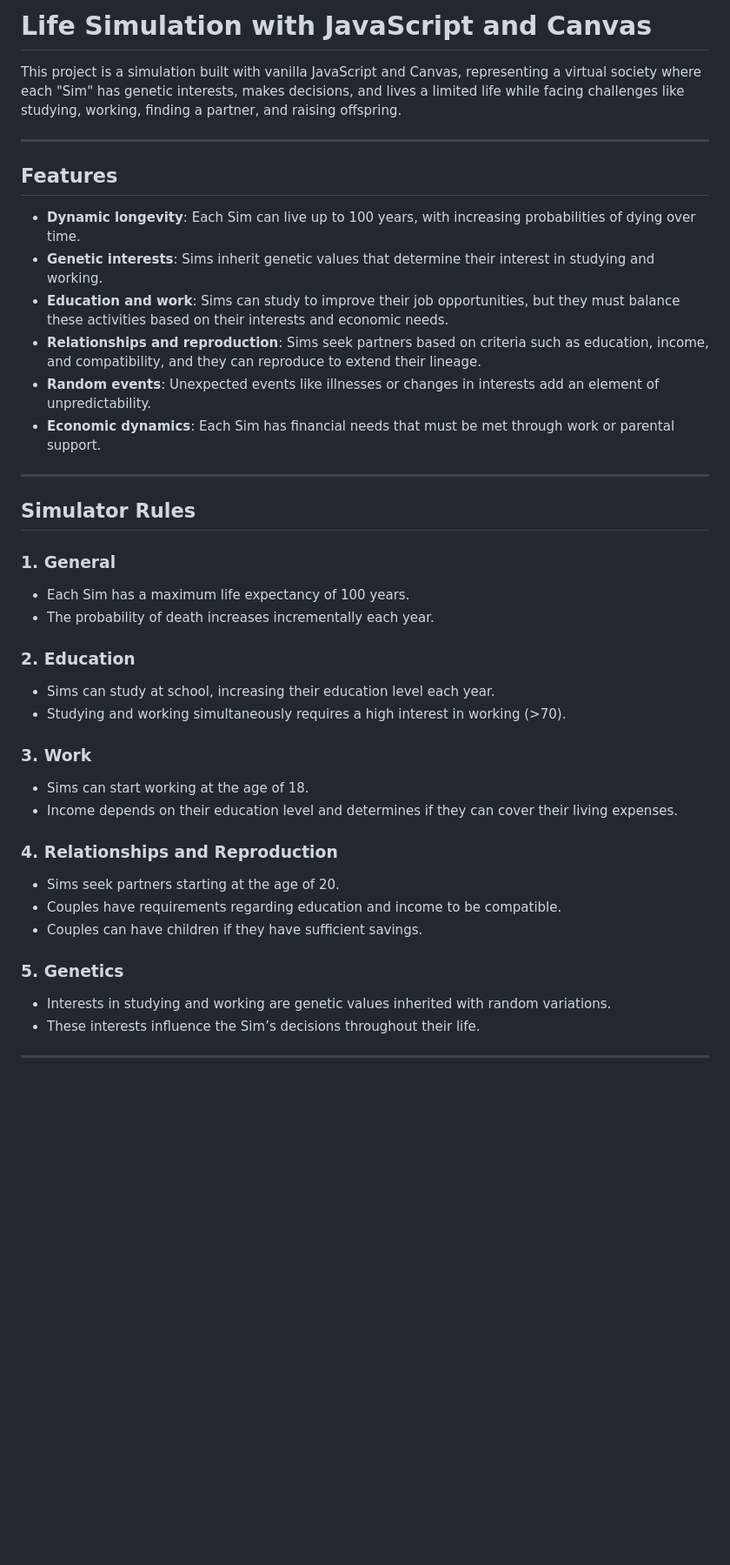
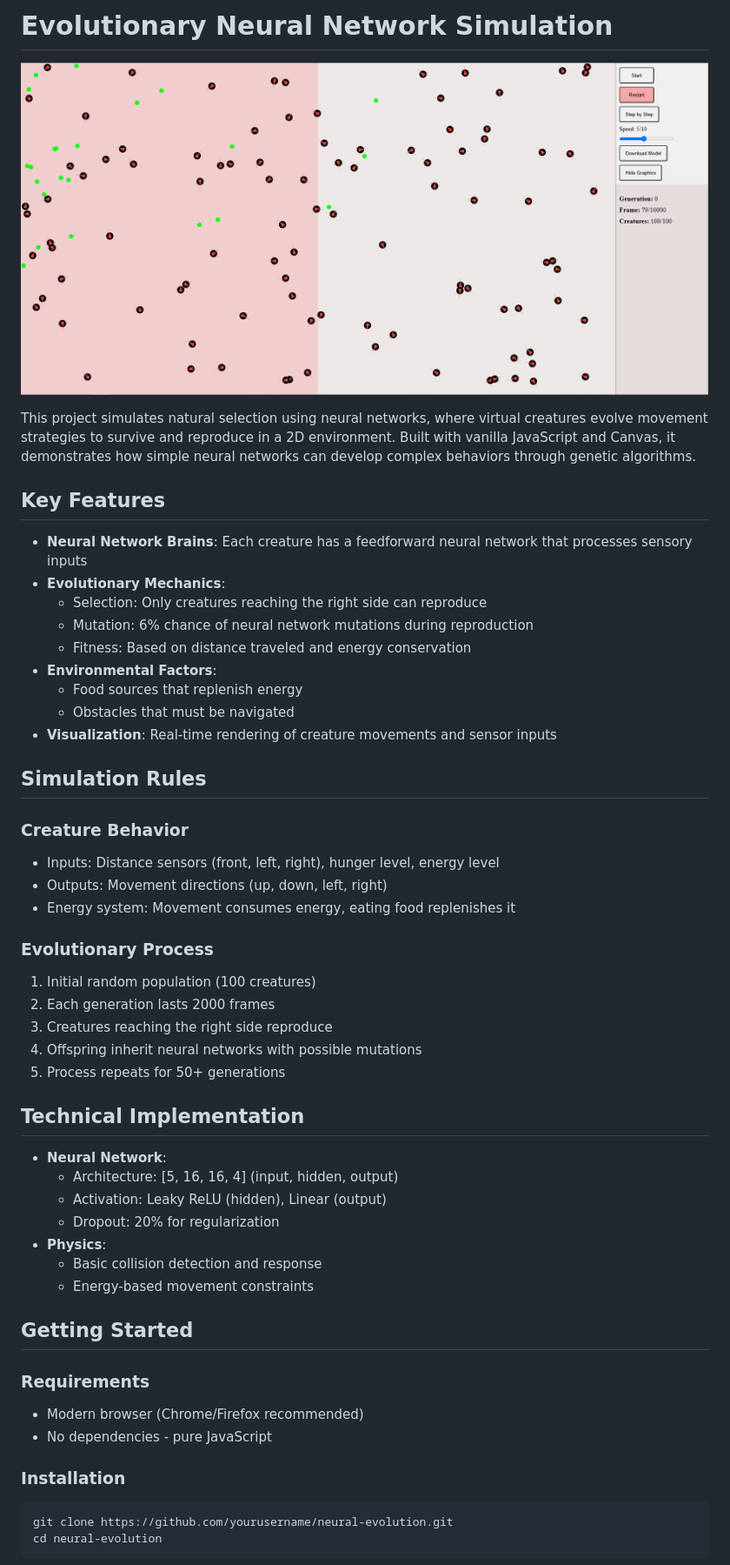
Before and after one commit to Armando284/life-simulation, a Markdown page: README.md, the part around one of its changes. Shown at 87% size. Drawn GitHub-style; pictures changed too: assets/simulation-trained-gen-0.PNG (added); blank space fills up the shorter version.

Commit message:
docs: reorganice files and update readme file

````diff
--- a/README.md
+++ b/README.md
@@ -1,42 +1,54 @@
-# Life Simulation with JavaScript and Canvas
+# Evolutionary Neural Network Simulation
 
-This project is a simulation built with vanilla JavaScript and Canvas, representing a virtual society where each "Sim" has genetic interests, makes decisions, and lives a limited life while facing challenges like studying, working, finding a partner, and raising offspring.
+![Simulation Preview](./assets/simulation-trained-gen-0.PNG)
 
----
+This project simulates natural selection using neural networks, where virtual creatures evolve movement strategies to survive and reproduce in a 2D environment. Built with vanilla JavaScript and Canvas, it demonstrates how simple neural networks can develop complex behaviors through genetic algorithms.
 
-## Features
+## Key Features
 
-- **Dynamic longevity**: Each Sim can live up to 100 years, with increasing probabilities of dying over time.
-- **Genetic interests**: Sims inherit genetic values that determine their interest in studying and working.
-- **Education and work**: Sims can study to improve their job opportunities, but they must balance these activities based on their interests and economic needs.
-- **Relationships and reproduction**: Sims seek partners based on criteria such as education, income, and compatibility, and they can reproduce to extend their lineage.
-- **Random events**: Unexpected events like illnesses or changes in interests add an element of unpredictability.
-- **Economic dynamics**: Each Sim has financial needs that must be met through work or parental support.
+- **Neural Network Brains**: Each creature has a feedforward neural network that processes sensory inputs
+- **Evolutionary Mechanics**:
+  - Selection: Only creatures reaching the right side can reproduce
+  - Mutation: 6% chance of neural network mutations during reproduction
+  - Fitness: Based on distance traveled and energy conservation
+- **Environmental Factors**:
+  - Food sources that replenish energy
+  - Obstacles that must be navigated
+- **Visualization**: Real-time rendering of creature movements and sensor inputs
 
----
+## Simulation Rules
 
-## Simulator Rules
+### Creature Behavior
+- Inputs: Distance sensors (front, left, right), hunger level, energy level
+- Outputs: Movement directions (up, down, left, right)
+- Energy system: Movement consumes energy, eating food replenishes it
 
-### 1. General
-- Each Sim has a maximum life expectancy of 100 years.
-- The probability of death increases incrementally each year.
+### Evolutionary Process
+1. Initial random population (100 creatures)
+2. Each generation lasts 2000 frames
+3. Creatures reaching the right side reproduce
+4. Offspring inherit neural networks with possible mutations
+5. Process repeats for 50+ generations
 
-### 2. Education
-- Sims can study at school, increasing their education level each year.
-- Studying and working simultaneously requires a high interest in working (>70).
+## Technical Implementation
 
-### 3. Work
-- Sims can start working at the age of 18.
-- Income depends on their education level and determines if they can cover their living expenses.
+- **Neural Network**:
+  - Architecture: [5, 16, 16, 4] (input, hidden, output)
+  - Activation: Leaky ReLU (hidden), Linear (output)
+  - Dropout: 20% for regularization
+- **Physics**:
+  - Basic collision detection and response
+  - Energy-based movement constraints
 
-### 4. Relationships and Reproduction
-- Sims seek partners starting at the age of 20.
-- Couples have requirements regarding education and income to be compatible.
-- Couples can have children if they have sufficient savings.
+## Getting Started
 
-### 5. Genetics
-- Interests in studying and working are genetic values inherited with random variations.
-- These interests influence the Sim’s decisions throughout their life.
+### Requirements
+- Modern browser (Chrome/Firefox recommended)
+- No dependencies - pure JavaScript
 
----
+### Installation
+```bash
+git clone https://github.com/yourusername/neural-evolution.git
+cd neural-evolution
+```
 
````
Also changed, not shown: other parts of README.md (+34 -50 lines), 17 other files.
